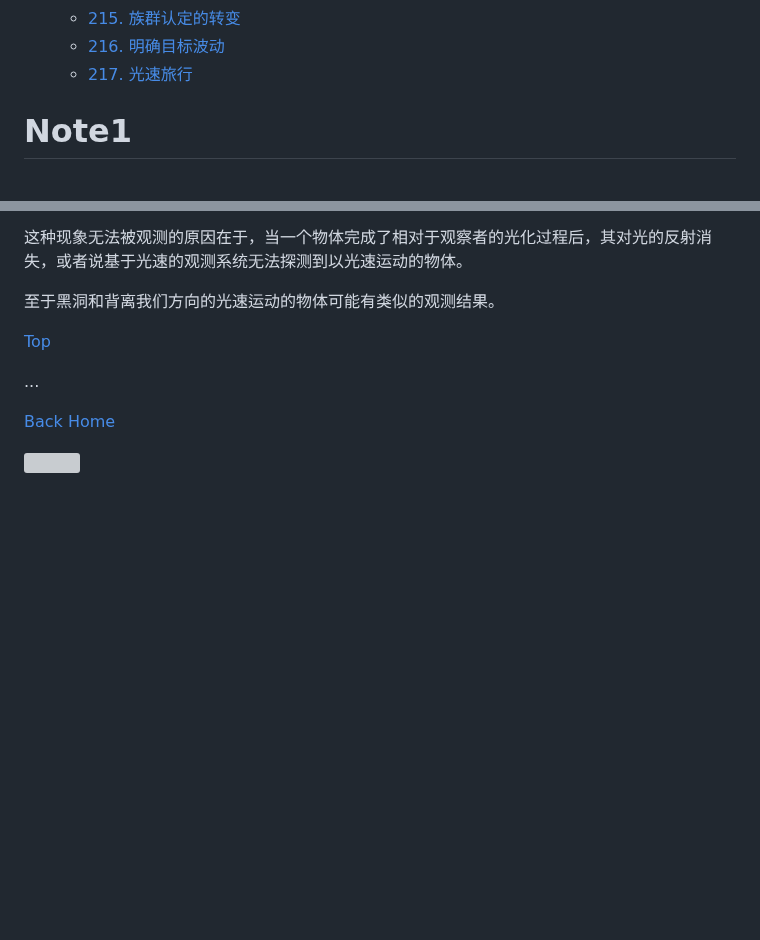
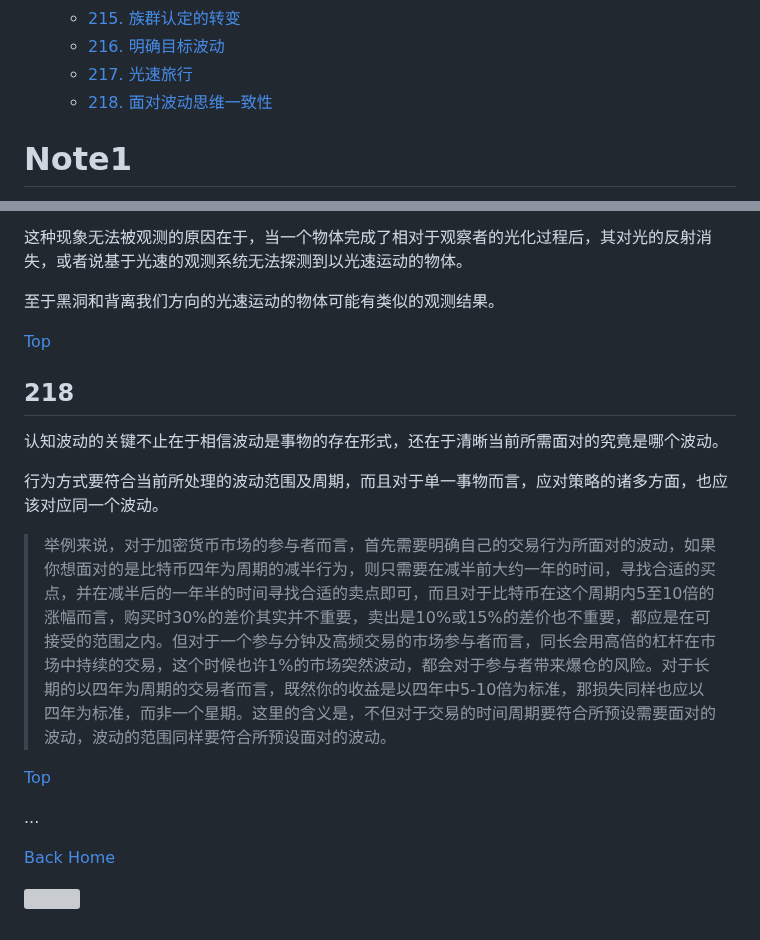
Before and after one commit to TATAUFO/peng.pdu.pub, a Markdown page: docs/zh/Draft.md, 2 parts joined by grey strips. GitHub-like rendering; blank space fills up the shorter version; grey boxes are pictures that could not be loaded.

Commit message:
draft add 4.218

```diff
--- a/docs/zh/Draft.md
+++ b/docs/zh/Draft.md
@@ -239,6 +239,7 @@ layout: default
     * [215. 族群认定的转变](#215)
     * [216. 明确目标波动](#216)
     * [217. 光速旅行](#217)
+    * [218. 面对波动思维一致性](#218)
 
 <!-- /MarkdownTOC -->
 
@@ -2867,6 +2868,19 @@ PDU最近的进展停滞主要是由于我试图将对于族群的定义规则
 
 至于黑洞和背离我们方向的光速运动的物体可能有类似的观测结果。
 
+
+[Top](#笔记)
+
+## 218
+
+认知波动的关键不止在于相信波动是事物的存在形式，还在于清晰当前所需面对的究竟是哪个波动。
+
+行为方式要符合当前所处理的波动范围及周期，而且对于单一事物而言，应对策略的诸多方面，也应该对应同一个波动。
+
+> 举例来说，对于加密货币市场的参与者而言，首先需要明确自己的交易行为所面对的波动，如果你想面对的是比特币四年为周期的减半行为，则只需要在减半前大约一年的时间，寻找合适的买点，并在减半后的一年半的时间寻找合适的卖点即可，而且对于比特币在这个周期内5至10倍的涨幅而言，购买时30%的差价其实并不重要，卖出是10%或15%的差价也不重要，都应是在可接受的范围之内。但对于一个参与分钟及高频交易的市场参与者而言，同长会用高倍的杠杆在市场中持续的交易，这个时候也许1%的市场突然波动，都会对于参与者带来爆仓的风险。对于长期的以四年为周期的交易者而言，既然你的收益是以四年中5-10倍为标准，那损失同样也应以四年为标准，而非一个星期。这里的含义是，不但对于交易的时间周期要符合所预设需要面对的波动，波动的范围同样要符合所预设面对的波动。
+
+
+
 [Top](#笔记)
 
 ...
```
